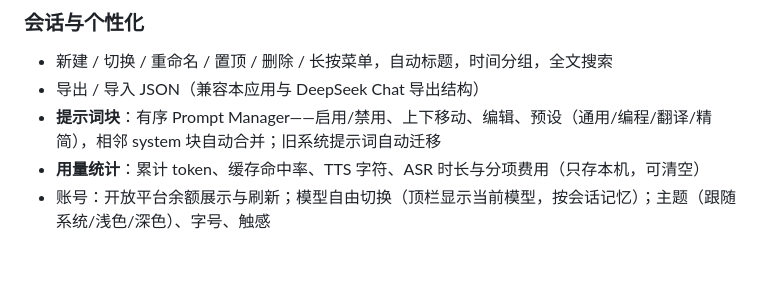
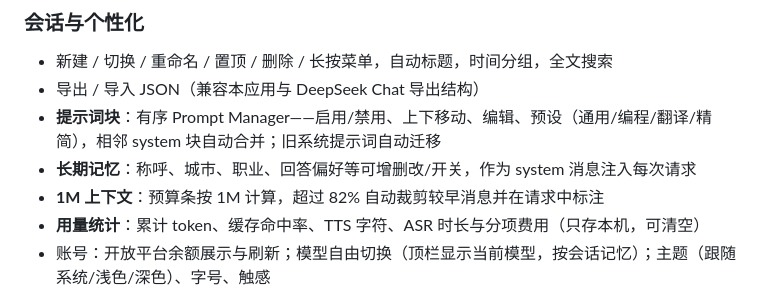
Before and after one commit to nagatoquin33/deepseek-pocket, a Markdown page: README.md, the part around the change. Drawn GitHub-style; blank space fills up the shorter version.

```diff
--- a/README.md
+++ b/README.md
@@ -79,6 +79,8 @@
 - 新建 / 切换 / 重命名 / 置顶 / 删除 / 长按菜单，自动标题，时间分组，全文搜索
 - 导出 / 导入 JSON（兼容本应用与 DeepSeek Chat 导出结构）
 - **提示词块**：有序 Prompt Manager——启用/禁用、上下移动、编辑、预设（通用/编程/翻译/精简），相邻 system 块自动合并；旧系统提示词自动迁移
+- **长期记忆**：称呼、城市、职业、回答偏好等可增删改/开关，作为 system 消息注入每次请求
+- **1M 上下文**：预算条按 1M 计算，超过 82% 自动裁剪较早消息并在请求中标注
 - **用量统计**：累计 token、缓存命中率、TTS 字符、ASR 时长与分项费用（只存本机，可清空）
 - 账号：开放平台余额展示与刷新；模型自由切换（顶栏显示当前模型，按会话记忆）；主题（跟随系统/浅色/深色）、字号、触感
 
```
Also changed, not shown: CHANGELOG.md (+15 -0 lines), docs/FAQ.md (+6 -0 lines), docs/screenshots/fix-modal.png (added), docs/screenshots/fix-model-page.png (added), 12 other files.
